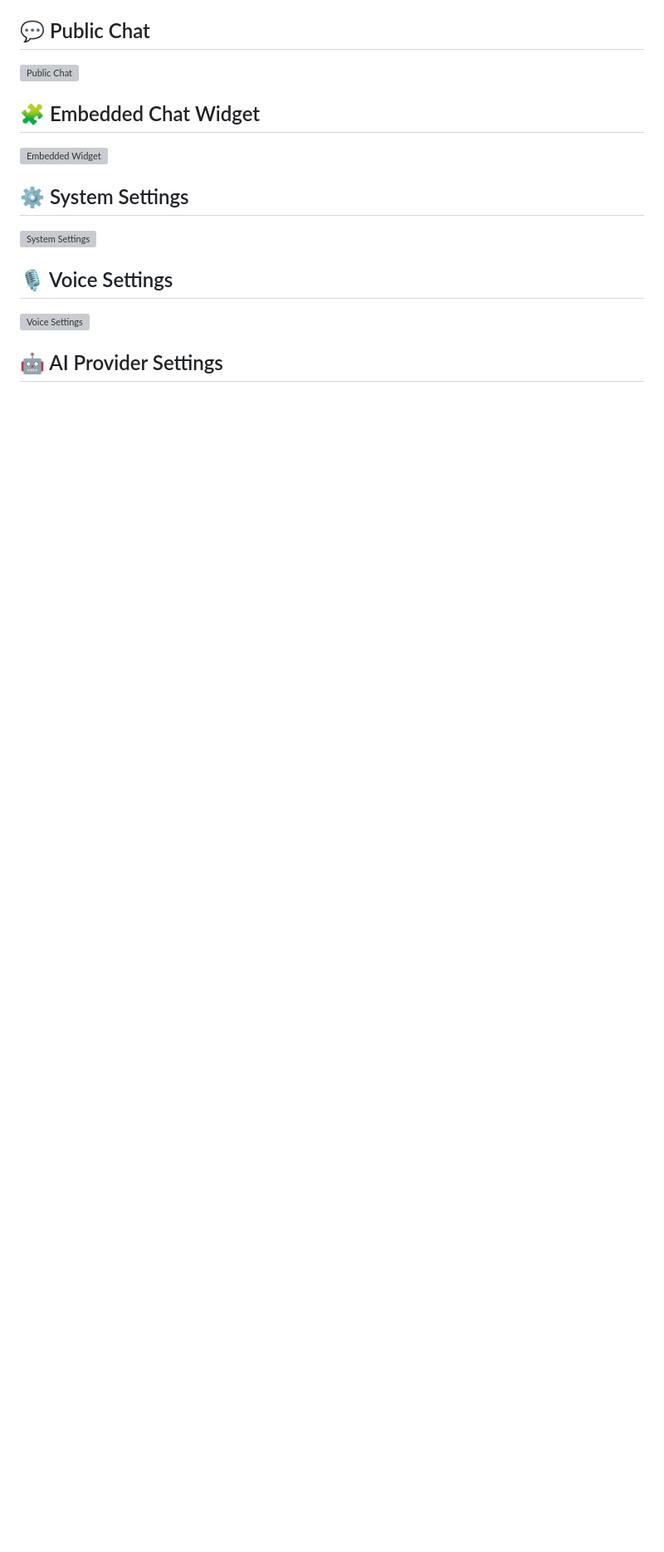
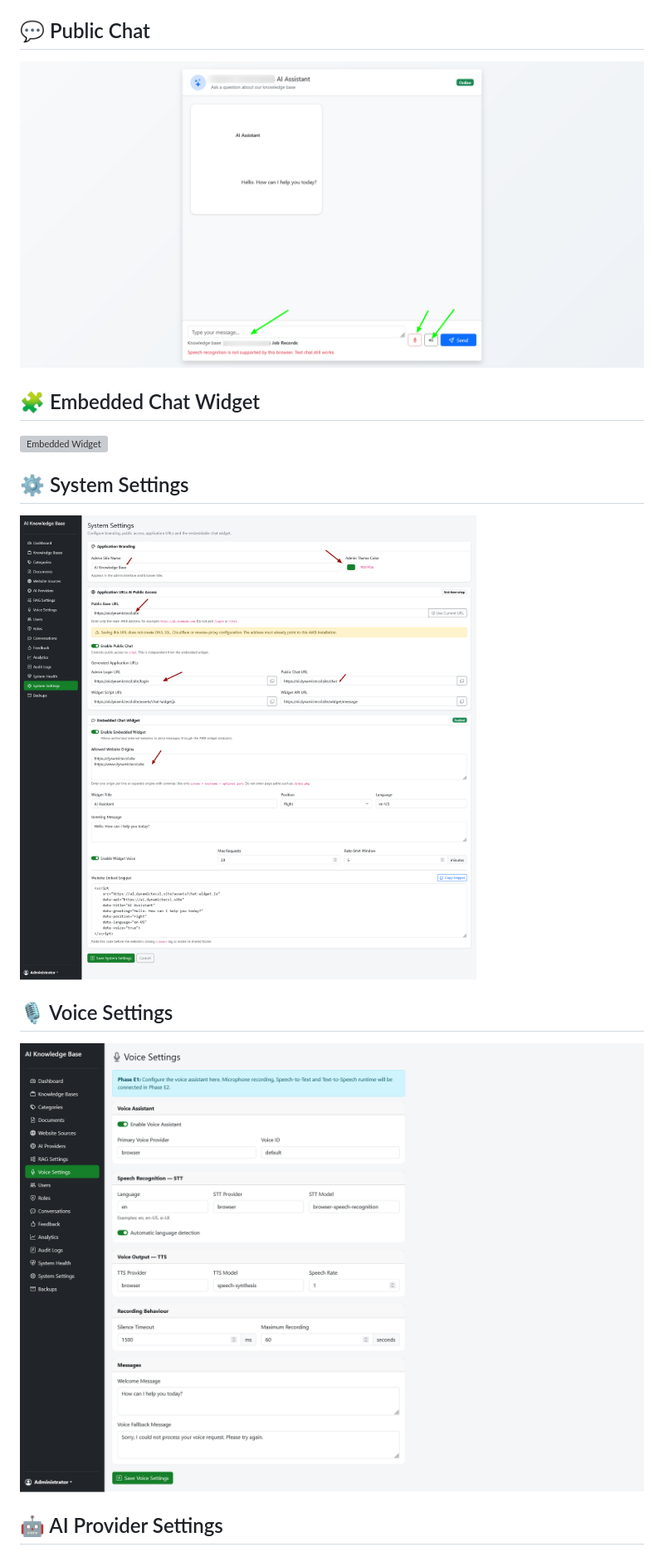
Before and after one commit to speedsri/AI-Knowledge-Base-Chat-Bot-AIKB-, a Markdown page: README.md, the part around one of its changes. Shown at 83% size. GitHub-like rendering; blank space fills up the shorter version; grey boxes are pictures that could not be loaded.

```diff
--- a/README.md
+++ b/README.md
@@ -61,5 +61,5 @@ It combines:
 
 ## 💬 Public Chat
-![Public Chat](docs/screenshots/05-public-chat.png)
+![Public Chat](docs/screenshots/AI-Assistant.png)
 
 ## 🧩 Embedded Chat Widget
@@ -67,8 +67,8 @@ It combines:
 
 ## ⚙️ System Settings
-![System Settings](docs/screenshots/07-system-settings.png)
+![System Settings](docs/screenshots/System-Settings-—-AI-Knowledge-Base.png)
 
 ## 🎙️ Voice Settings
-![Voice Settings](docs/screenshots/08-voice-settings.png)
+![Voice Settings](docs/screenshots/Voice-Settings-—-AI-Knowledge-Base.png)
 
 ## 🤖 AI Provider Settings
```
Also changed, not shown: other parts of README.md (+13 -13 lines).
